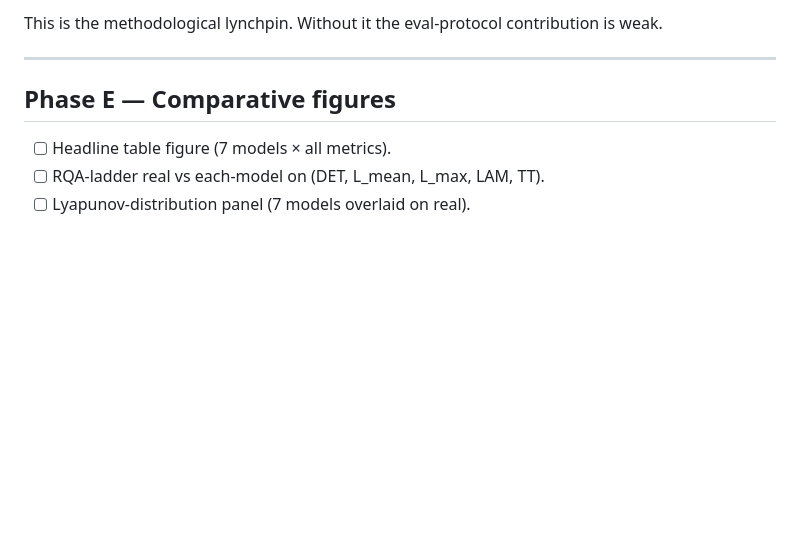
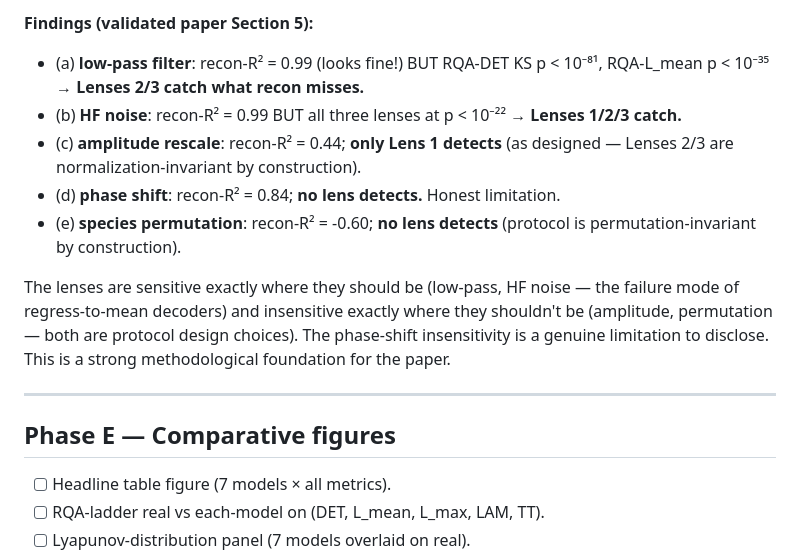
Before and after one commit to CarlosMari/TimeSeries, a Markdown page: PLAN.md, the part around one of its changes. Drawn GitHub-style; blank space fills up the shorter version.

```diff
--- a/PLAN.md
+++ b/PLAN.md
@@ -86,5 +86,12 @@ The paper became a **comparative empirical study of 7 generative architectures o
 
-This is the methodological lynchpin. Without it the eval-protocol contribution is weak.
+**Findings (validated paper Section 5):**
+- (a) **low-pass filter**: recon-R² = 0.99 (looks fine!) BUT RQA-DET KS p < 10⁻⁸¹, RQA-L_mean p < 10⁻³⁵ → **Lenses 2/3 catch what recon misses.**
+- (b) **HF noise**: recon-R² = 0.99 BUT all three lenses at p < 10⁻²² → **Lenses 1/2/3 catch.**
+- (c) **amplitude rescale**: recon-R² = 0.44; **only Lens 1 detects** (as designed — Lenses 2/3 are normalization-invariant by construction).
+- (d) **phase shift**: recon-R² = 0.84; **no lens detects.** Honest limitation.
+- (e) **species permutation**: recon-R² = -0.60; **no lens detects** (protocol is permutation-invariant by construction).
+
+The lenses are sensitive exactly where they should be (low-pass, HF noise — the failure mode of regress-to-mean decoders) and insensitive exactly where they shouldn't be (amplitude, permutation — both are protocol design choices). The phase-shift insensitivity is a genuine limitation to disclose. This is a strong methodological foundation for the paper.
 
 ---
 
```
Also changed, not shown: other parts of PLAN.md (+20 -20 lines).
